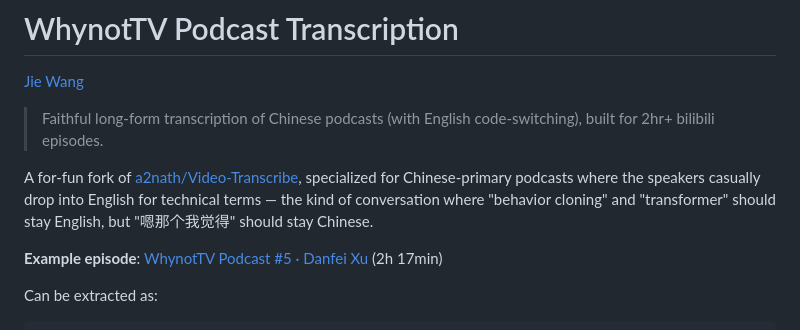
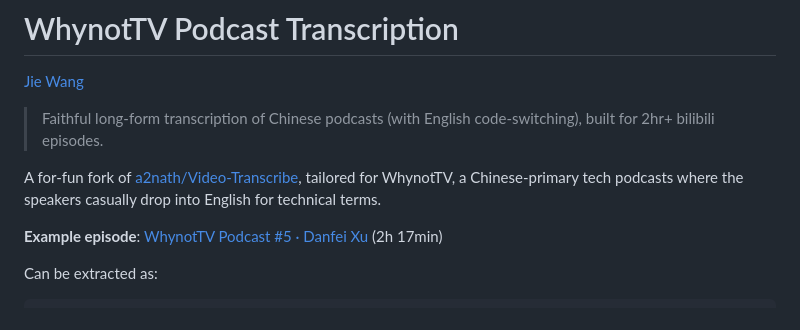
Before and after one commit to Everloom-129/WhynotTV_Transcription, a Markdown page: readme.md, the part around the change. GitHub-like rendering.

Commit message:
Refine readme description for project focus
Updated project description to specify focus on WhynotTV podcasts.

```diff
--- a/readme.md
+++ b/readme.md
@@ -4,7 +4,7 @@
 
 > Faithful long-form transcription of Chinese podcasts (with English code-switching), built for 2hr+ bilibili episodes.
 
-A for-fun fork of [a2nath/Video-Transcribe](https://github.com/a2nath/Video-Transcribe), specialized for Chinese-primary podcasts where the speakers casually drop into English for technical terms — the kind of conversation where "behavior cloning" and "transformer" should stay English, but "嗯那个我觉得" should stay Chinese.
+A for-fun fork of [a2nath/Video-Transcribe](https://github.com/a2nath/Video-Transcribe), tailored for WhynotTV, a Chinese-primary tech podcasts where the speakers casually drop into English for technical terms.
 
 **Example episode**: [WhynotTV Podcast #5 · Danfei Xu](https://www.bilibili.com/) (2h 17min)
 
```
